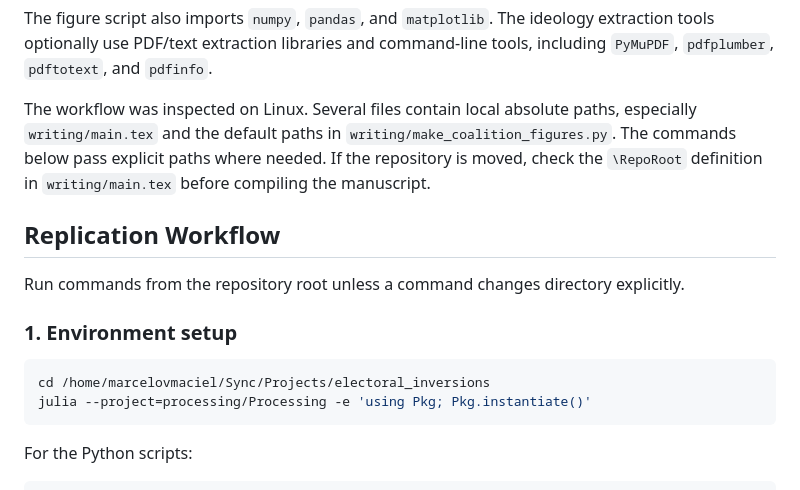
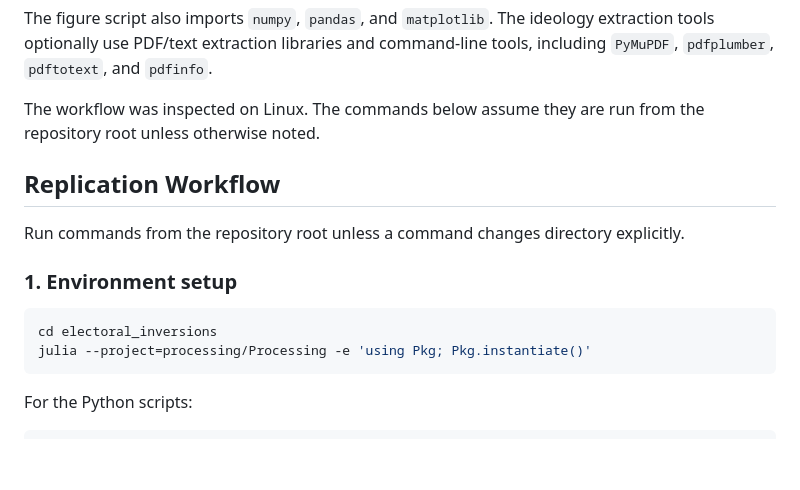
Before and after one commit to marcelovmaciel/electoral-inversion, a Markdown page: README.md, the part around the change. Drawn GitHub-style; blank space fills up the shorter version.

Commit message:
Remove local path notes from README

````diff
--- a/README.md
+++ b/README.md
@@ -133,7 +133,7 @@ Python dependencies are not locked in a top-level environment file. The cabinet
 
 The figure script also imports `numpy`, `pandas`, and `matplotlib`. The ideology extraction tools optionally use PDF/text extraction libraries and command-line tools, including `PyMuPDF`, `pdfplumber`, `pdftotext`, and `pdfinfo`.
 
-The workflow was inspected on Linux. Several files contain local absolute paths, especially `writing/main.tex` and the default paths in `writing/make_coalition_figures.py`. The commands below pass explicit paths where needed. If the repository is moved, check the `\RepoRoot` definition in `writing/main.tex` before compiling the manuscript.
+The workflow was inspected on Linux. The commands below assume they are run from the repository root unless otherwise noted.
 
 ## Replication Workflow
 
@@ -142,7 +142,7 @@ Run commands from the repository root unless a command changes directory explici
 ### 1. Environment setup
 
 ```bash
-cd /home/marcelovmaciel/Sync/Projects/electoral_inversions
+cd electoral_inversions
 julia --project=processing/Processing -e 'using Pkg; Pkg.instantiate()'
 ```
 
````
